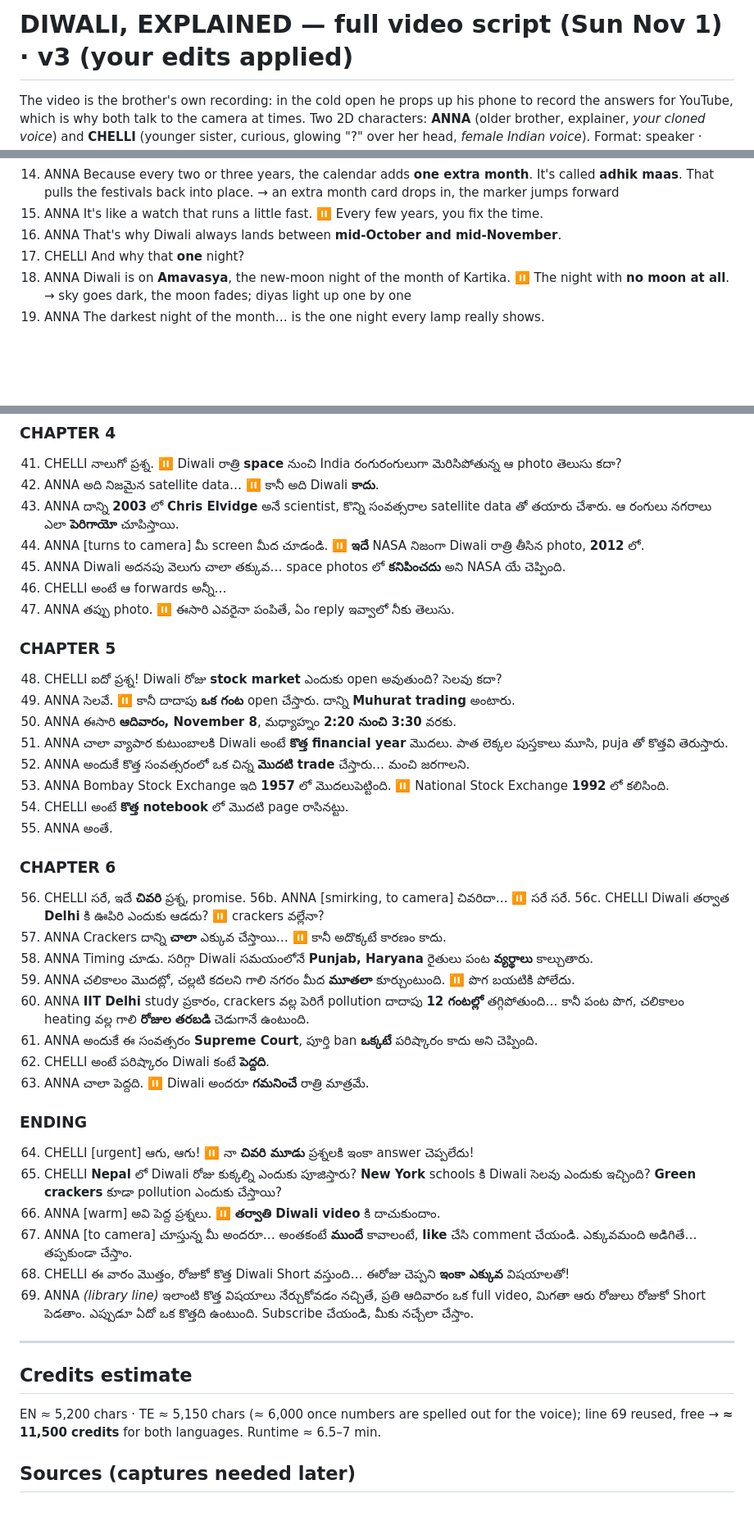
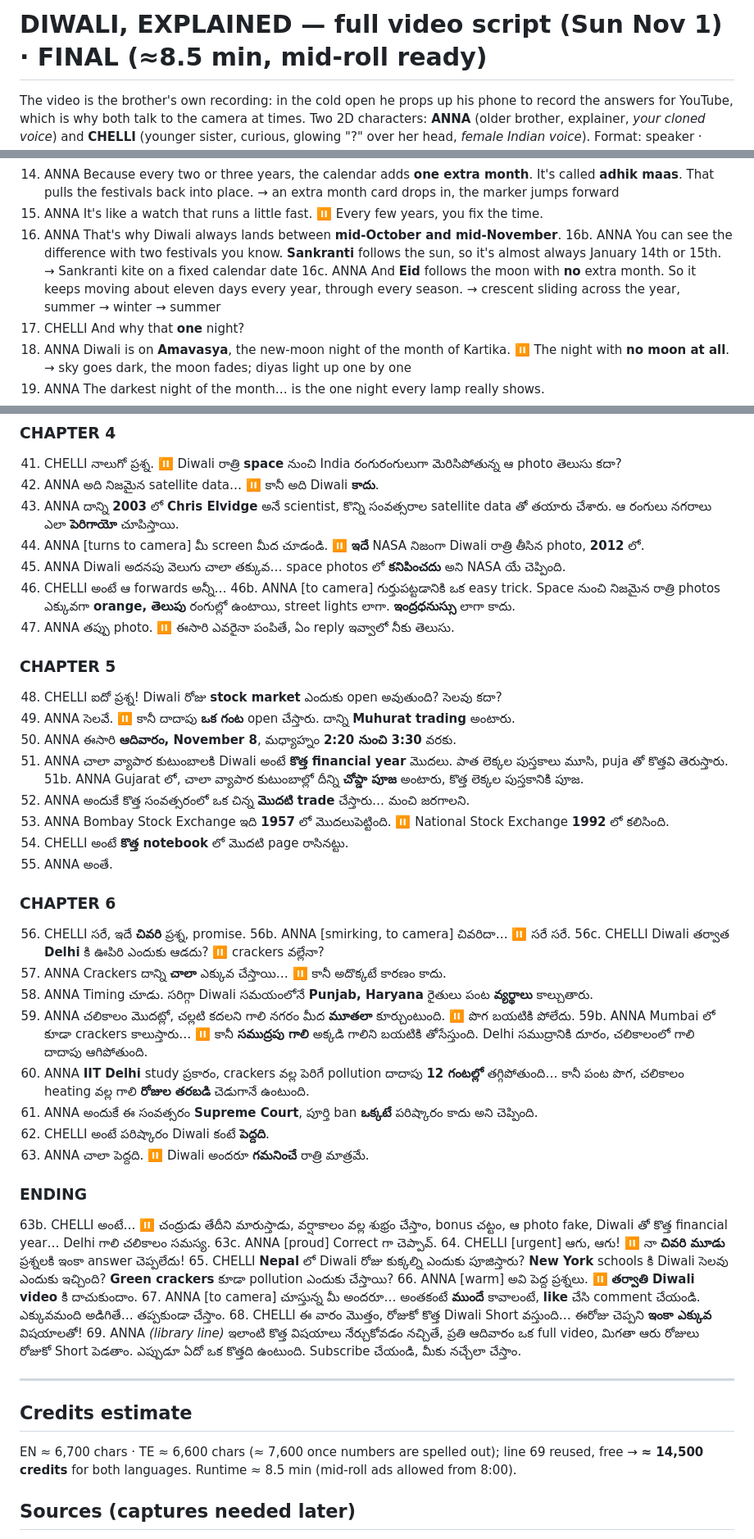
Before and after one commit to Sandy2606/why-channel-studio, a Markdown page: videos/2026-11-01_long_diwali_explained/script.md, 3 parts joined by grey strips. Shown at 82% size. Drawn GitHub-style; blank space fills up the shorter version.

Commit message:
Diwali script FINAL (~8.5 min)
Co-Authored-By: Claude Opus 5.5 <noreply@anthropic.com>
Claude-Session: https://claude.ai/code/session_01BdKa2s4mjjS1mqZWmX9AiL

```diff
--- a/videos/2026-11-01_long_diwali_explained/script.md
+++ b/videos/2026-11-01_long_diwali_explained/script.md
@@ -1,4 +1,4 @@
-# DIWALI, EXPLAINED — full video script (Sun Nov 1) · v3 (your edits applied)
+# DIWALI, EXPLAINED — full video script (Sun Nov 1) · FINAL (≈8.5 min, mid-roll ready)
 The video is the brother's own recording: in the cold open he props up his phone to record the answers for YouTube, which is why both talk to the camera at times.
 Two 2D characters: **ANNA** (older brother, explainer, *your cloned voice*) and **CHELLI** (younger sister, curious, glowing "?" over her head, *female Indian voice*).
 Format: speaker · [light mood] · **stress** · ⏸ pause · → visual beat. Target ≈ 9–10 min.
@@ -36,6 +36,10 @@ Format: speaker · [light mood] · **stress** · ⏸ pause · → visual beat. T
    → an extra month card drops in, the marker jumps forward
 15. ANNA It's like a watch that runs a little fast. ⏸ Every few years, you fix the time.
 16. ANNA That's why Diwali always lands between **mid-October and mid-November**.
+16b. ANNA You can see the difference with two festivals you know. **Sankranti** follows the sun, so it's almost always January 14th or 15th.
+   → Sankranti kite on a fixed calendar date
+16c. ANNA And **Eid** follows the moon with **no** extra month. So it keeps moving about eleven days every year, through every season.
+   → crescent sliding across the year, summer → winter → summer
 17. CHELLI And why that **one** night?
 18. ANNA Diwali is on **Amavasya**, the new-moon night of the month of Kartika. ⏸ The night with **no moon at all**.
    → sky goes dark, the moon fades; diyas light up one by one
@@ -197,6 +215,7 @@ Format: speaker · [light mood] · **stress** · ⏸ pause · → visual beat. T
 44. ANNA [turns to camera] మీ screen మీద చూడండి. ⏸ **ఇదే** NASA నిజంగా Diwali రాత్రి తీసిన photo, **2012** లో.
 45. ANNA Diwali అదనపు వెలుగు చాలా తక్కువ… space photos లో **కనిపించదు** అని NASA యే చెప్పింది.
 46. CHELLI అంటే ఆ forwards అన్నీ…
+46b. ANNA [to camera] గుర్తుపట్టడానికి ఒక easy trick. Space నుంచి నిజమైన రాత్రి photos ఎక్కువగా **orange, తెలుపు** రంగుల్లో ఉంటాయి, street lights లాగా. **ఇంద్రధనుస్సు** లాగా కాదు.
 47. ANNA తప్పు photo. ⏸ ఈసారి ఎవరైనా పంపితే, ఏం reply ఇవ్వాలో నీకు తెలుసు.
 
 ### CHAPTER 5
@@ -204,6 +223,7 @@ Format: speaker · [light mood] · **stress** · ⏸ pause · → visual beat. T
 49. ANNA సెలవే. ⏸ కానీ దాదాపు **ఒక గంట** open చేస్తారు. దాన్ని **Muhurat trading** అంటారు.
 50. ANNA ఈసారి **ఆదివారం, November 8**, మధ్యాహ్నం **2:20 నుంచి 3:30** వరకు.
 51. ANNA చాలా వ్యాపార కుటుంబాలకి Diwali అంటే **కొత్త financial year** మొదలు. పాత లెక్కల పుస్తకాలు మూసి, puja తో కొత్తవి తెరుస్తారు.
+51b. ANNA Gujarat లో, చాలా వ్యాపార కుటుంబాల్లో దీన్ని **చోప్డా పూజ** అంటారు, కొత్త లెక్కల పుస్తకానికి పూజ.
 52. ANNA అందుకే కొత్త సంవత్సరంలో ఒక చిన్న **మొదటి trade** చేస్తారు… మంచి జరగాలని.
 53. ANNA Bombay Stock Exchange ఇది **1957** లో మొదలుపెట్టింది. ⏸ National Stock Exchange **1992** లో కలిసింది.
 54. CHELLI అంటే **కొత్త notebook** లో మొదటి page రాసినట్టు.
@@ -216,12 +236,15 @@ Format: speaker · [light mood] · **stress** · ⏸ pause · → visual beat. T
 57. ANNA Crackers దాన్ని **చాలా** ఎక్కువ చేస్తాయి… ⏸ కానీ అదొక్కటే కారణం కాదు.
 58. ANNA Timing చూడు. సరిగ్గా Diwali సమయంలోనే **Punjab, Haryana** రైతులు పంట **వ్యర్థాలు** కాల్చుతారు.
 59. ANNA చలికాలం మొదట్లో, చల్లటి కదలని గాలి నగరం మీద **మూతలా** కూర్చుంటుంది. ⏸ పొగ బయటికి పోలేదు.
+59b. ANNA Mumbai లో కూడా crackers కాలుస్తారు… ⏸ కానీ **సముద్రపు గాలి** అక్కడి గాలిని బయటికి తోసేస్తుంది. Delhi సముద్రానికి దూరం, చలికాలంలో గాలి దాదాపు ఆగిపోతుంది.
 60. ANNA **IIT Delhi** study ప్రకారం, crackers వల్ల పెరిగే pollution దాదాపు **12 గంటల్లో** తగ్గిపోతుంది… కానీ పంట పొగ, చలికాలం heating వల్ల గాలి **రోజుల తరబడి** చెడుగానే ఉంటుంది.
 61. ANNA అందుకే ఈ సంవత్సరం **Supreme Court**, పూర్తి ban **ఒక్కటే** పరిష్కారం కాదు అని చెప్పింది.
 62. CHELLI అంటే పరిష్కారం Diwali కంటే **పెద్దది**.
 63. ANNA చాలా పెద్దది. ⏸ Diwali అందరూ **గమనించే** రాత్రి మాత్రమే.
 
 ### ENDING
+63b. CHELLI అంటే… ⏸ చంద్రుడు తేదీని మారుస్తాడు, వర్షాకాలం వల్ల శుభ్రం చేస్తాం, bonus చట్టం, ఆ photo fake, Diwali తో కొత్త financial year… Delhi గాలి చలికాలం సమస్య.
+63c. ANNA [proud] Correct గా చెప్పావ్.
 64. CHELLI [urgent] ఆగు, ఆగు! ⏸ నా **చివరి మూడు** ప్రశ్నలకి ఇంకా answer చెప్పలేదు!
 65. CHELLI **Nepal** లో Diwali రోజు కుక్కల్ని ఎందుకు పూజిస్తారు? **New York** schools కి Diwali సెలవు ఎందుకు ఇచ్చింది? **Green crackers** కూడా pollution ఎందుకు చేస్తాయి?
 66. ANNA [warm] అవి పెద్ద ప్రశ్నలు. ⏸ **తర్వాతి Diwali video** కి దాచుకుందాం.
@@ -232,7 +255,7 @@ Format: speaker · [light mood] · **stress** · ⏸ pause · → visual beat. T
 ---
 
 ## Credits estimate
-EN ≈ 5,200 chars · TE ≈ 5,150 chars (≈ 6,000 once numbers are spelled out for the voice); line 69 reused, free → **≈ 11,500 credits** for both languages. Runtime ≈ 6.5–7 min.
+EN ≈ 6,700 chars · TE ≈ 6,600 chars (≈ 7,600 once numbers are spelled out); line 69 reused, free → **≈ 14,500 credits** for both languages. Runtime ≈ 8.5 min (mid-roll ads allowed from 8:00).
 
 ## Sources (captures needed later)
 - Dates: Diwali 2025 Oct 20 · 2026 Nov 8 · 2027 Oct 29 — publicholidays.in
```
Also changed, not shown: other parts of videos/2026-11-01_long_diwali_explained/script.md (+14 -0 lines).
